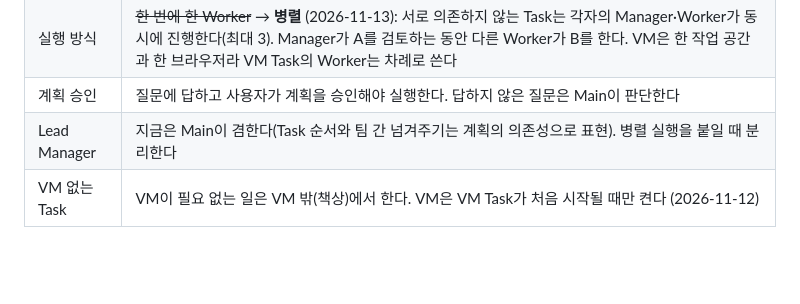
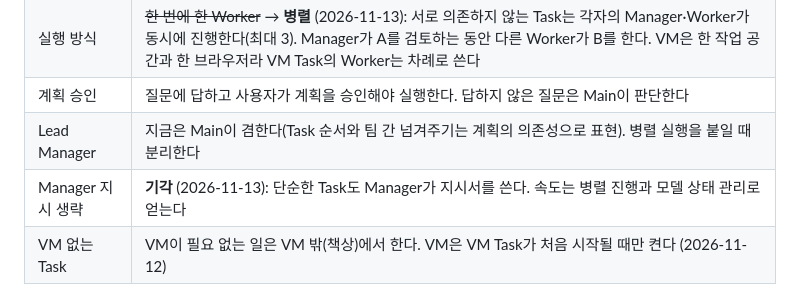
Before and after one commit to zzaehong/Nidus, a Markdown page: docs/architecture/STAGE3_AI_OFFICE.md, the part around the change. Drawn GitHub-style; blank space fills up the shorter version.

Commit message:
문서: 단순 Task의 Manager 지시 생략 기각 기록
Co-Authored-By: Claude Opus 5.5 <noreply@anthropic.com>

```diff
--- a/docs/architecture/STAGE3_AI_OFFICE.md
+++ b/docs/architecture/STAGE3_AI_OFFICE.md
@@ -27,6 +27,7 @@
 | 실행 방식 | ~~한 번에 한 Worker~~ → **병렬** (2026-11-13): 서로 의존하지 않는 Task는 각자의 Manager·Worker가 동시에 진행한다(최대 3). Manager가 A를 검토하는 동안 다른 Worker가 B를 한다. VM은 한 작업 공간과 한 브라우저라 VM Task의 Worker는 차례로 쓴다 |
 | 계획 승인 | 질문에 답하고 사용자가 계획을 승인해야 실행한다. 답하지 않은 질문은 Main이 판단한다 |
 | Lead Manager | 지금은 Main이 겸한다(Task 순서와 팀 간 넘겨주기는 계획의 의존성으로 표현). 병렬 실행을 붙일 때 분리한다 |
+| Manager 지시 생략 | **기각** (2026-11-13): 단순한 Task도 Manager가 지시서를 쓴다. 속도는 병렬 진행과 모델 상태 관리로 얻는다 |
 | VM 없는 Task | VM이 필요 없는 일은 VM 밖(책상)에서 한다. VM은 VM Task가 처음 시작될 때만 켠다 (2026-11-12) |
 
 ### 역할과 모델
```
